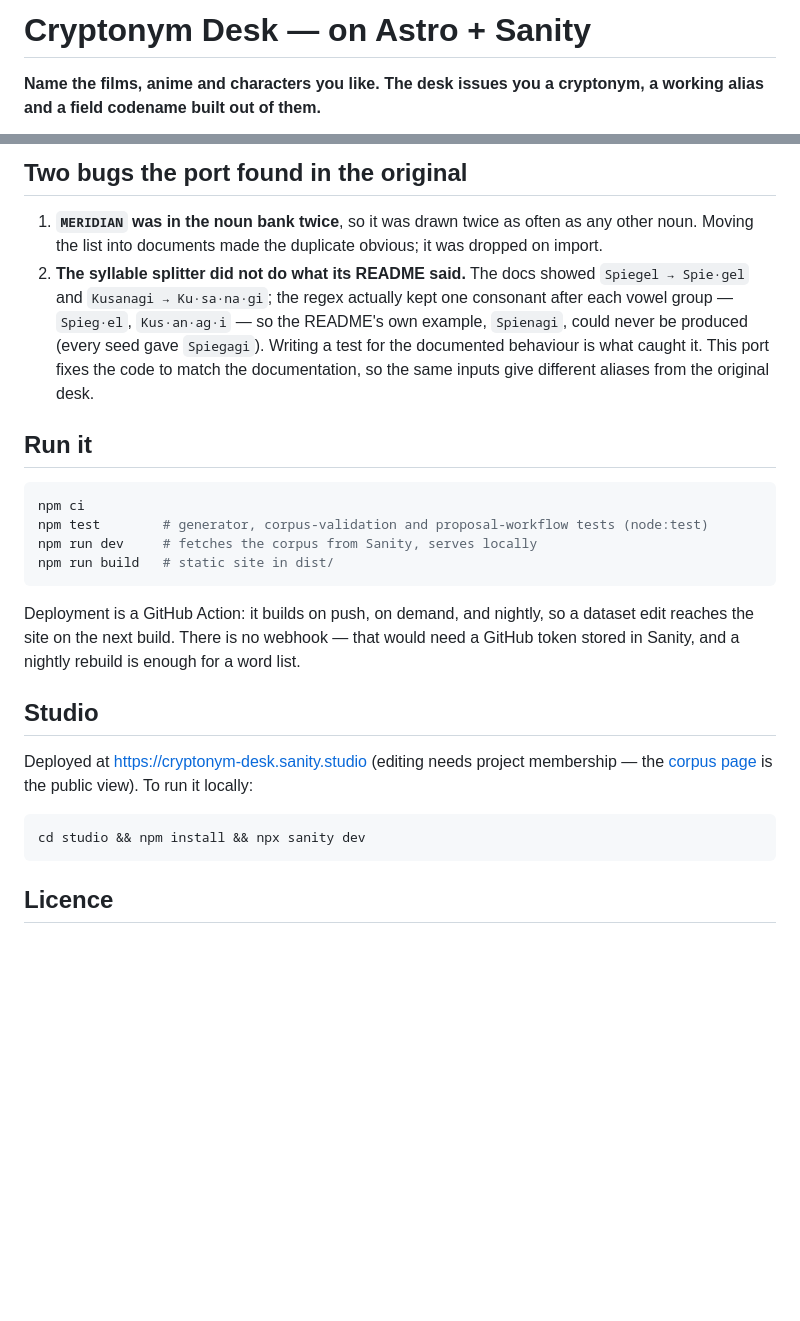
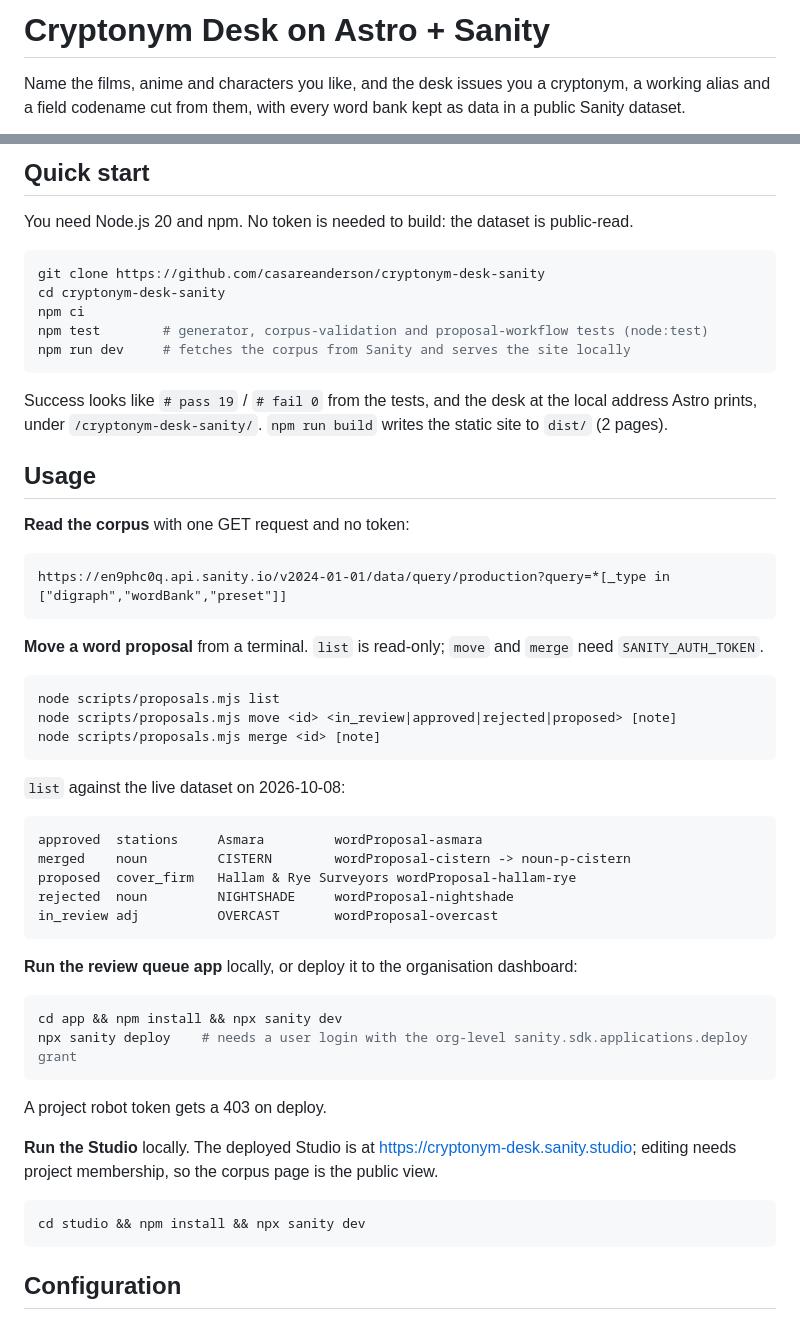
Before and after one commit to casareanderson/cryptonym-desk-sanity, a Markdown page: README.md, 2 parts joined by grey strips. Drawn GitHub-style; blank space fills up the shorter version.

````diff
--- a/README.md
+++ b/README.md
@@ -1,5 +1,4 @@
-# Cryptonym Desk — on Astro + Sanity
+# Cryptonym Desk on Astro + Sanity
 
-**Name the films, anime and characters you like. The desk issues you a cryptonym,
-a working alias and a field codename built out of them.**
+Name the films, anime and characters you like, and the desk issues you a cryptonym, a working alias and a field codename cut from them, with every word bank kept as data in a public Sanity dataset.
 
@@ -89,39 +45,58 @@ yourself: `*[_type == "wordProposal"]{word, status, "mergedAs": mergedAs._ref}`.
 
-## Two bugs the port found in the original
+## Quick start
 
-1. **`MERIDIAN` was in the noun bank twice**, so it was drawn twice as often as
-   any other noun. Moving the list into documents made the duplicate obvious; it
-   was dropped on import.
-2. **The syllable splitter did not do what its README said.** The docs showed
-   `Spiegel → Spie·gel` and `Kusanagi → Ku·sa·na·gi`; the regex actually kept one
-   consonant after each vowel group — `Spieg·el`, `Kus·an·ag·i` — so the README's
-   own example, `Spienagi`, could never be produced (every seed gave `Spiegagi`).
-   Writing a test for the documented behaviour is what caught it. This port
-   fixes the code to match the documentation, so the same inputs give different
-   aliases from the original desk.
-
-## Run it
+You need Node.js 20 and npm. No token is needed to build: the dataset is public-read.
 
 ```bash
+git clone https://github.com/casareanderson/cryptonym-desk-sanity
+cd cryptonym-desk-sanity
 npm ci
 npm test        # generator, corpus-validation and proposal-workflow tests (node:test)
-npm run dev     # fetches the corpus from Sanity, serves locally
-npm run build   # static site in dist/
+npm run dev     # fetches the corpus from Sanity and serves the site locally
 ```
 
-Deployment is a GitHub Action: it builds on push, on demand, and nightly, so a
-dataset edit reaches the site on the next build. There is no webhook — that
-would need a GitHub token stored in Sanity, and a nightly rebuild is enough for a
-word list.
+Success looks like `# pass 19` / `# fail 0` from the tests, and the desk at the local address Astro prints, under `/cryptonym-desk-sanity/`. `npm run build` writes the static site to `dist/` (2 pages).
 
-## Studio
+## Usage
 
-Deployed at https://cryptonym-desk.sanity.studio (editing needs project membership —
-the [corpus page](https://casareanderson.github.io/cryptonym-desk-sanity/corpus/) is the public view). To run it locally:
+**Read the corpus** with one GET request and no token:
+
+```
+https://en9phc0q.api.sanity.io/v2024-01-01/data/query/production?query=*[_type in ["digraph","wordBank","preset"]]
+```
+
+**Move a word proposal** from a terminal. `list` is read-only; `move` and `merge` need `SANITY_AUTH_TOKEN`.
+
+```bash
+node scripts/proposals.mjs list
+node scripts/proposals.mjs move <id> <in_review|approved|rejected|proposed> [note]
+node scripts/proposals.mjs merge <id> [note]
+```
+
+`list` against the live dataset on 2026-10-08:
+
+```
+approved  stations     Asmara         wordProposal-asmara
+merged    noun         CISTERN        wordProposal-cistern -> noun-p-cistern
+proposed  cover_firm   Hallam & Rye Surveyors wordProposal-hallam-rye
+rejected  noun         NIGHTSHADE     wordProposal-nightshade
+in_review adj          OVERCAST       wordProposal-overcast
+```
+
+**Run the review queue app** locally, or deploy it to the organisation dashboard:
+
+```bash
+cd app && npm install && npx sanity dev
+npx sanity deploy    # needs a user login with the org-level sanity.sdk.applications.deploy grant
+```
+
+A project robot token gets a 403 on deploy.
+
+**Run the Studio** locally. The deployed Studio is at <https://cryptonym-desk.sanity.studio>; editing needs project membership, so the corpus page is the public view.
 
 ```bash
 cd studio && npm install && npx sanity dev
 ```
 
-## Licence
+## Configuration
 
````
Also changed, not shown: other parts of README.md (+107 -72 lines).
